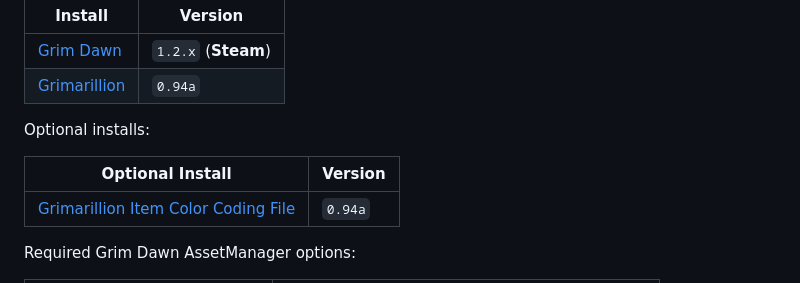
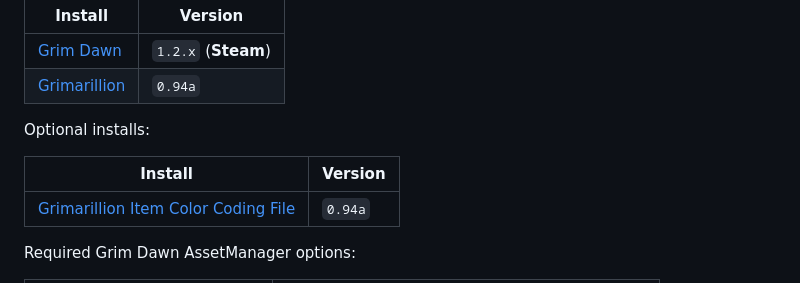
Before and after one commit to itsSynn/grimarillion-lightweight-mod-patch, a Markdown page: README.md, the part around the change. Drawn GitHub-style.

```diff
--- a/README.md
+++ b/README.md
@@ -16,7 +16,7 @@ Required installs:
 
 Optional installs:
 
-| Optional Install                                                                                                | Version |
+| Install                                                                                                         | Version |
 | --------------------------------------------------------------------------------------------------------------- | ------- |
 | [Grimarillion Item Color Coding File](https://forums.crateentertainment.com/t/rel-grimarillion-v94a/46587/1433) | `0.94a` |
 
```
